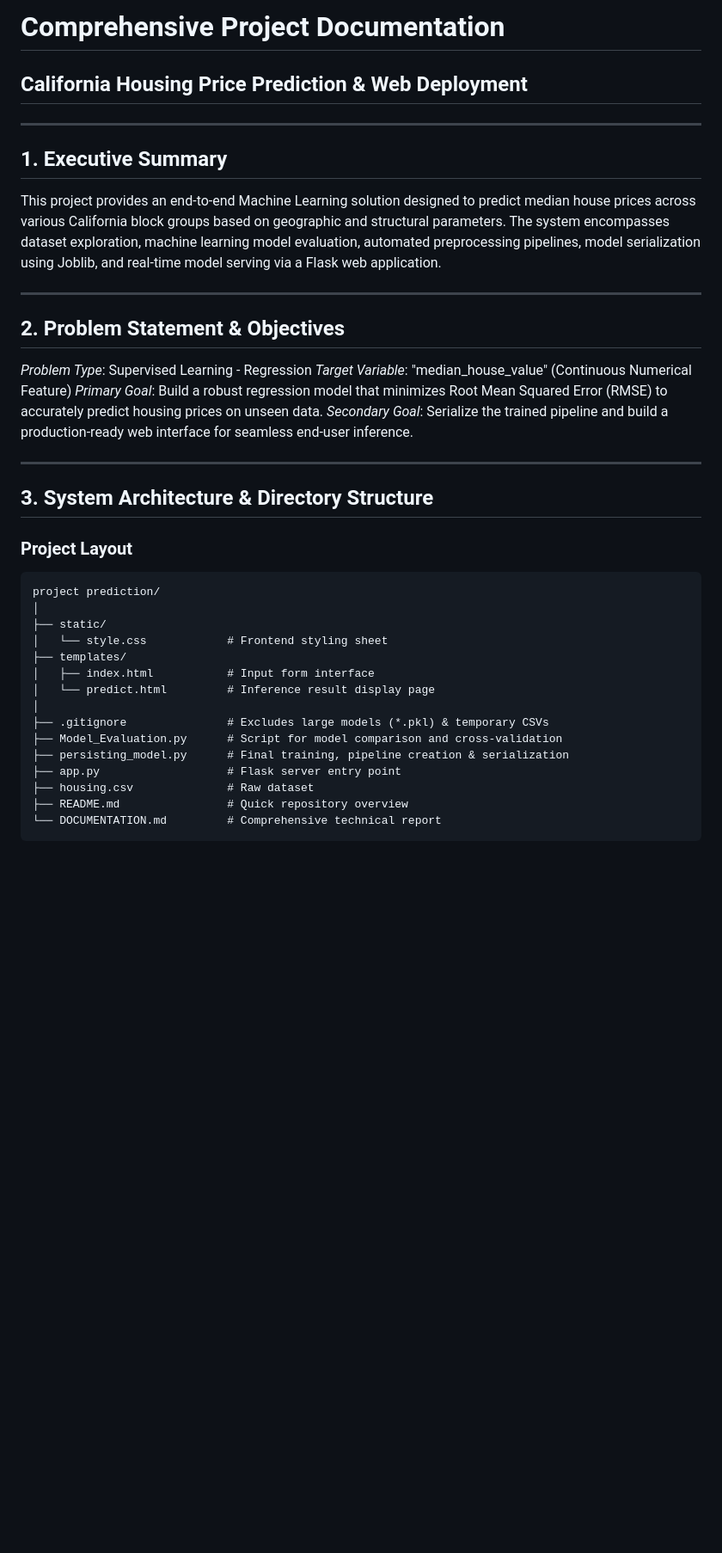
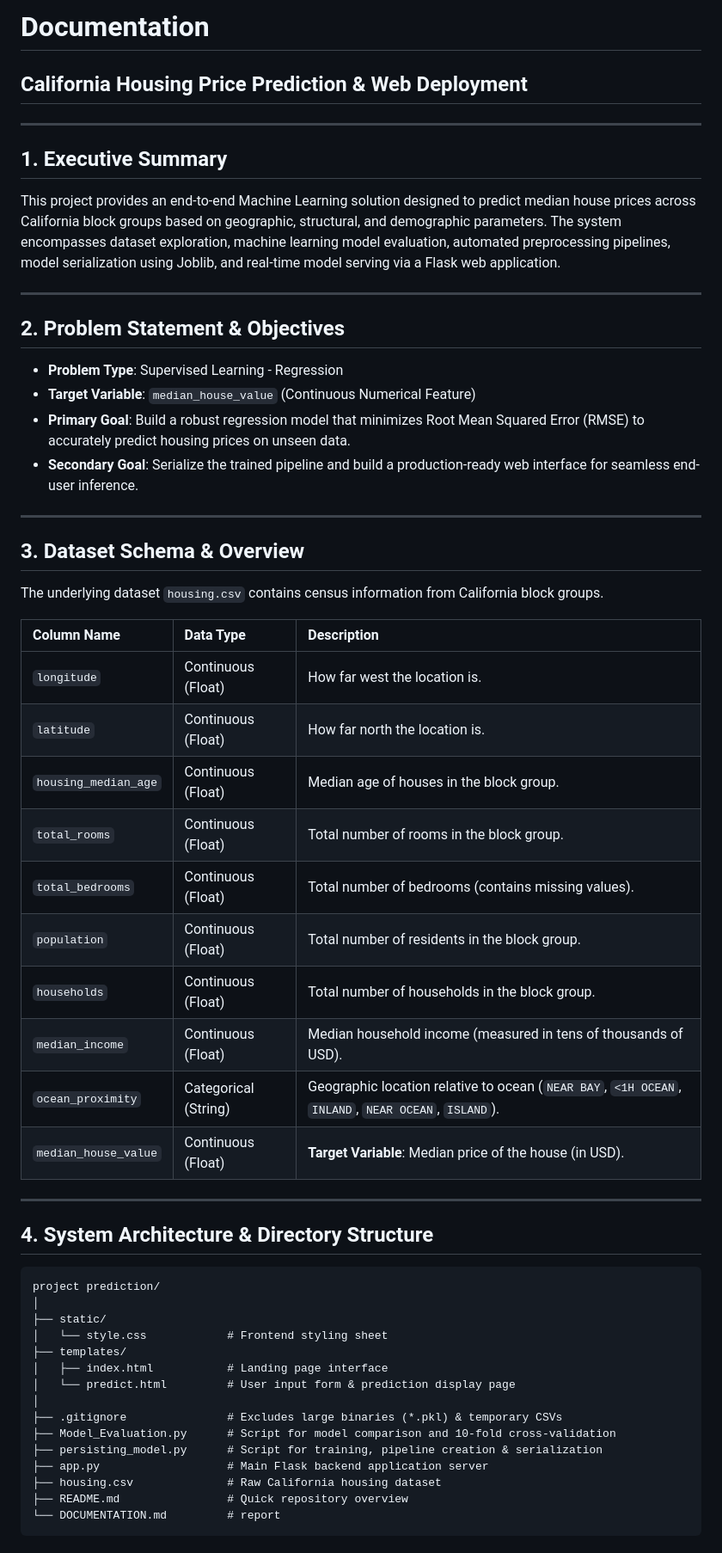
Before and after one commit to akramwasim-in/california-housing-prediction, a Markdown page: DOCUMENTATION.md, the part around one of its changes. Shown at 86% size. Drawn GitHub-style; blank space fills up the shorter version.

````diff
--- a/DOCUMENTATION.md
+++ b/DOCUMENTATION.md
@@ -1,35 +1,56 @@
-# Comprehensive Project Documentation
+# Documentation
 ## California Housing Price Prediction & Web Deployment
 
 ---
+
 ## 1. Executive Summary
-This project provides an end-to-end Machine Learning solution designed to predict median house prices across various California block groups based on geographic and structural parameters. The system encompasses dataset exploration, machine learning model evaluation, automated preprocessing pipelines, model serialization using Joblib, and real-time model serving via a Flask web application.
+This project provides an end-to-end Machine Learning solution designed to predict median house prices across California block groups based on geographic, structural, and demographic parameters. The system encompasses dataset exploration, machine learning model evaluation, automated preprocessing pipelines, model serialization using Joblib, and real-time model serving via a Flask web application.
 
 ---
+
 ## 2. Problem Statement & Objectives
-*Problem Type*: Supervised Learning - Regression
-*Target Variable*: "median_house_value" (Continuous Numerical Feature)
-*Primary Goal*: Build a robust regression model that minimizes Root Mean Squared Error (RMSE) to accurately predict housing prices on unseen data.
-*Secondary Goal*: Serialize the trained pipeline and build a production-ready web interface for seamless end-user inference.
+* **Problem Type**: Supervised Learning - Regression
+* **Target Variable**: `median_house_value` (Continuous Numerical Feature)
+* **Primary Goal**: Build a robust regression model that minimizes Root Mean Squared Error (RMSE) to accurately predict housing prices on unseen data.
+* **Secondary Goal**: Serialize the trained pipeline and build a production-ready web interface for seamless end-user inference.
 
 ---
-## 3. System Architecture & Directory Structure
 
-### Project Layout
+## 3. Dataset Schema & Overview
+
+The underlying dataset `housing.csv` contains census information from California block groups.
+
+| Column Name | Data Type | Description |
+| :--- | :--- | :--- |
+| `longitude` | Continuous (Float) | How far west the location is. |
+| `latitude` | Continuous (Float) | How far north the location is. |
+| `housing_median_age` | Continuous (Float) | Median age of houses in the block group. |
+| `total_rooms` | Continuous (Float) | Total number of rooms in the block group. |
+| `total_bedrooms` | Continuous (Float) | Total number of bedrooms (contains missing values). |
+| `population` | Continuous (Float) | Total number of residents in the block group. |
+| `households` | Continuous (Float) | Total number of households in the block group. |
+| `median_income` | Continuous (Float) | Median household income (measured in tens of thousands of USD). |
+| `ocean_proximity` | Categorical (String) | Geographic location relative to ocean (`NEAR BAY`, `<1H OCEAN`, `INLAND`, `NEAR OCEAN`, `ISLAND`). |
+| `median_house_value` | Continuous (Float) | **Target Variable**: Median price of the house (in USD). |
+
+---
+
+## 4. System Architecture & Directory Structure
+
 ```text
 project prediction/
 │
 ├── static/
 │   └── style.css            # Frontend styling sheet
 ├── templates/
-│   ├── index.html           # Input form interface
-│   └── predict.html         # Inference result display page
+│   ├── index.html           # Landing page interface
+│   └── predict.html         # User input form & prediction display page
 │
-├── .gitignore               # Excludes large models (*.pkl) & temporary CSVs
-├── Model_Evaluation.py      # Script for model comparison and cross-validation
-├── persisting_model.py      # Final training, pipeline creation & serialization
-├── app.py                   # Flask server entry point
-├── housing.csv              # Raw dataset
+├── .gitignore               # Excludes large binaries (*.pkl) & temporary CSVs
+├── Model_Evaluation.py      # Script for model comparison and 10-fold cross-validation
+├── persisting_model.py      # Script for training, pipeline creation & serialization
+├── app.py                   # Main Flask backend application server
+├── housing.csv              # Raw California housing dataset
 ├── README.md                # Quick repository overview
-└── DOCUMENTATION.md         # Comprehensive technical report
+└── DOCUMENTATION.md         # report
 ```
````
Also changed, not shown: other parts of DOCUMENTATION.md (+31 -25 lines).
